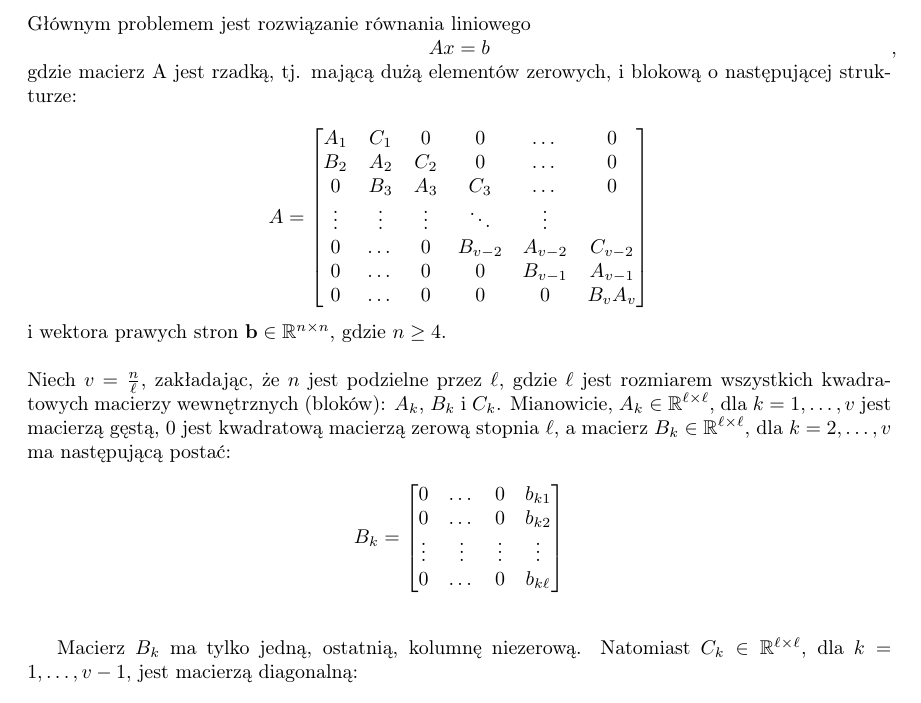
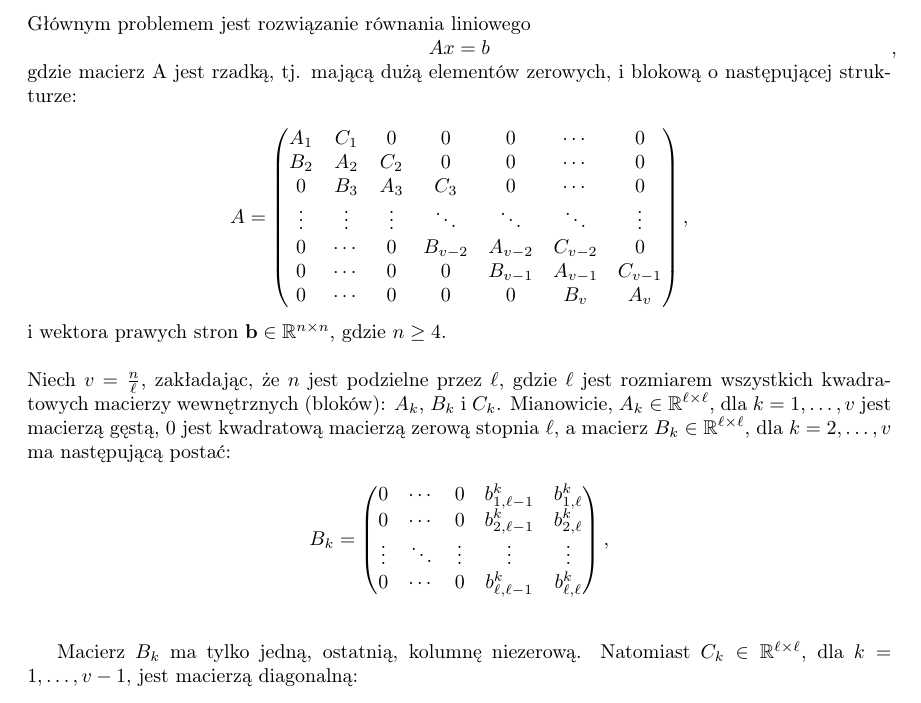
Before and after one commit to szjaniak1/ON, a LaTeX document (Lista5/sprawozdanie.tex): part of page 1 of 4, cut so that both start at the same text. Compiled offline with pdfLaTeX.

Commit message:
L5 final

```diff
--- a/Lista5/sprawozdanie.tex
+++ b/Lista5/sprawozdanie.tex
@@ -22,26 +22,26 @@
 	\centerline{$Ax = b$},
 	gdzie macierz A jest rzadką, tj. mającą dużą elementów zerowych, i blokową o następującej strukturze:\\
 	\[
-	A = \begin{bmatrix}
-	A_1 & C_1 & 0 & 0 & \dots & 0 \\
-	B_2 & A_2 & C_2 & 0 & \dots & 0 \\
-	0 & B_3 & A_3 & C_3 & \dots & 0 \\
-	\vdots & \vdots & \vdots & \ddots & \vdots \\
-	0 & \dots & 0 & B_{v-2} & A_{v-2} & C_{v-2} \\
-	0 & \dots & 0 & 0 & B_{v-1} & A_{v-1} \\
-	0 & \dots & 0 & 0 & 0 & B_v A_v \\
-	\end{bmatrix}
+	A = \begin{pmatrix}
+		A_1 & C_1 & 0   & 0   & 0   & \cdots & 0 \\
+		B_2 & A_2 & C_2 & 0   & 0   & \cdots & 0 \\
+		0   & B_3 & A_3 & C_3 & 0   & \cdots & 0 \\
+		\vdots & \vdots & \vdots & \ddots & \ddots & \ddots & \vdots \\
+		0   & \cdots & 0   & B_{v-2} & A_{v-2} & C_{v-2} & 0 \\
+		0   & \cdots & 0   & 0   & B_{v-1} & A_{v-1} & C_{v-1} \\
+		0   & \cdots & 0   & 0   & 0   & B_v & A_v
+		\end{pmatrix},
 	\]
 	i wektora prawych stron $\mathbf{b} \in \mathbb{R}^{n \times n}$, gdzie $n \geq 4$.\\
 	\\
 	Niech $v = \frac{n}{\ell}$, zakładając, że $n$ jest podzielne przez $\ell$, gdzie $\ell$ jest rozmiarem wszystkich kwadratowych macierzy wewnętrznych (bloków): $A_k$, $B_k$ i $C_k$. Mianowicie, $A_k \in \mathbb{R}^{\ell \times \ell}$, dla $k = 1, \ldots, v$ jest macierzą gęstą, $0$ jest kwadratową macierzą zerową stopnia $\ell$, a macierz $B_k \in \mathbb{R}^{\ell \times \ell}$, dla $k = 2, \ldots, v$ ma następującą postać:\\
 	\[
-	B_k = \begin{bmatrix}
-	    0 & \dots & 0 & b_{k1} \\
-	    0 & \dots & 0 & b_{k2} \\
-	    \vdots & \vdots & \vdots & \vdots \\
-	    0 & \dots & 0 & b_{k\ell}
-	\end{bmatrix}
+	B_k = \begin{pmatrix}
+		0 & \cdots & 0 & b^k_{1, \ell-1} & b^k_{1, \ell} \\
+		0 & \cdots & 0 & b^k_{2, \ell-1} & b^k_{2, \ell} \\
+		\vdots & \ddots & \vdots & \vdots & \vdots \\
+		0 & \cdots & 0 & b^k_{\ell, \ell-1} & b^k_{\ell, \ell}
+		\end{pmatrix},
 	\]\\
 
 	Macierz $B_k$ ma tylko jedną, ostatnią, kolumnę niezerową. Natomiast $C_k \in \mathbb{R}^{\ell \times \ell}$, dla $k = 1, \ldots, v - 1$, jest macierzą diagonalną:\\
```
Also changed, not shown: Lista5/sprawozdanie.pdf, 1 other file.
